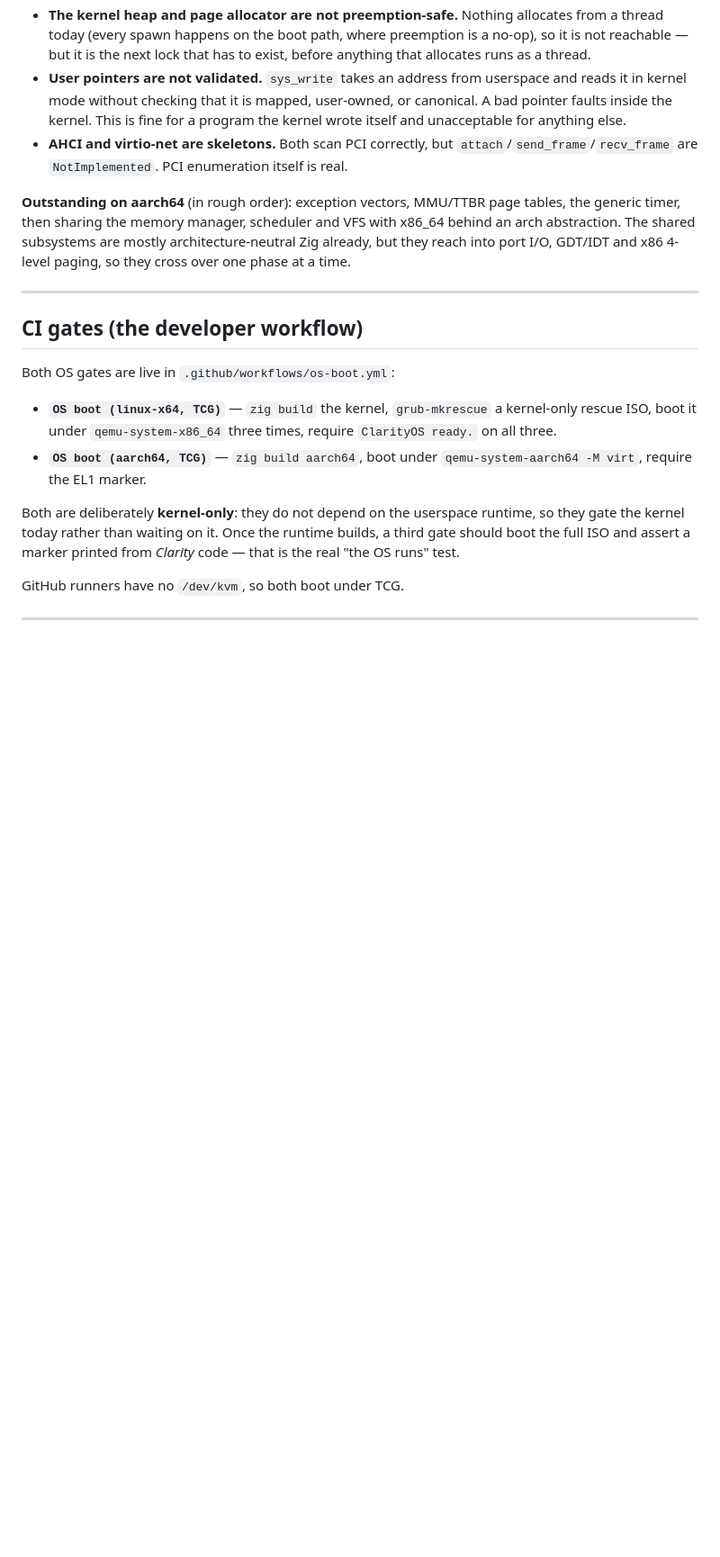
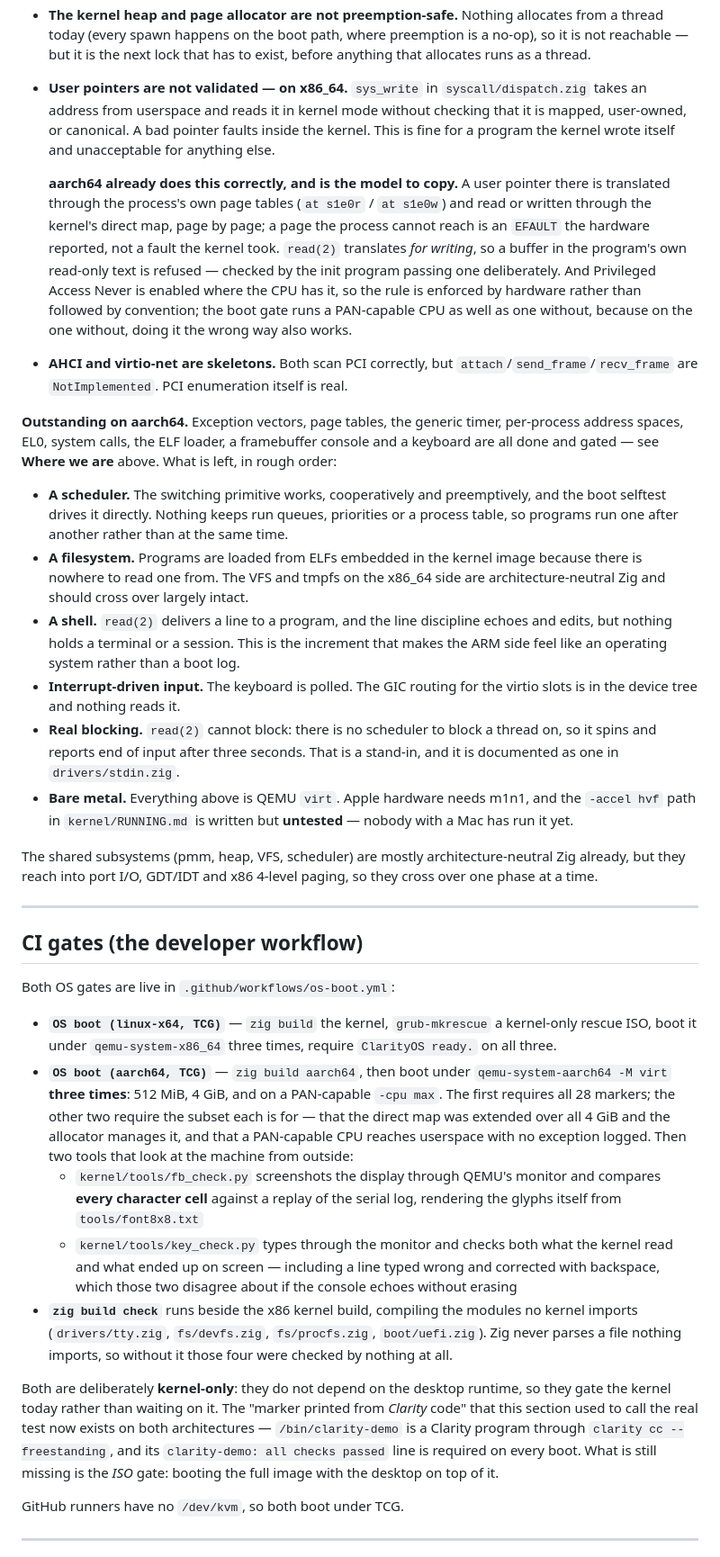
Before and after one commit to monkdim/Clarity, a Markdown page: ROADMAP_OS.md, the part around one of its changes. Shown at 90% size. Rendered like a GitHub page; blank space fills up the shorter version.

Commit message:
ROADMAP_OS.md: the aarch64 sections described a kernel from months ago
"The ARM kernel does not yet have memory management, scheduling, or drivers"
stopped being true some nine merges back. So did "47 bytes of hand-assembled
machine code, not the Clarity runtime, because the freestanding runtime still
does not build", and so did a CI section describing the aarch64 gate as one
boot requiring one marker.

What replaces them is what the gate actually asserts: three boots — 512 MiB
with all 28 markers, 4 GiB and a PAN-capable CPU with the ten and nine that
those configurations exist to prove — plus fb_check screenshotting the
display and key_check typing at it. The marker counts are from the workflow
rather than from memory; a first draft of this said "28 on each", which is
true of the local script and not of CI.

The x86_64 entry "user pointers are not validated" is still true and is now
labelled x86_64, with the aarch64 approach written beside it as the model to
copy: translate through the process's own page tables, read or write through
the kernel's direct map, and let PAN enforce it where the CPU has it.

"Outstanding on aarch64" now lists what is actually left — a scheduler, a
filesystem, a shell, interrupt-driven input, real blocking, and bare metal —
instead of exception vectors and page tables, which are done and gated.

Two things deliberately not changed:

The title stays "KyanOS". A first pass at this "fixed" it to ClarityOS, which
had it exactly backwards: REBRAND.md records the July 2026 decision that the
language keeps the name Clarity and the OS is renamed *to* KyanOS. Reverted.

The "Kyan identity" bullet stays too. Kyan is the theme identity — Obsidian
and Quartz, tested in stdlib/test_kyan.clarity — not a stale OS name.

The kernel still calls itself ClarityOS in every boot marker, which either
wants renaming or is deliberate the way Darwin sits inside macOS. That is a
decision with CI-wide reach and it is not this commit's to make.

Co-Authored-By: Claude Opus 5 <noreply@anthropic.com>
Claude-Session: https://claude.ai/code/session_016o99KpqC7ZoYgTsaNpVHsP

```diff
--- a/ROADMAP_OS.md
+++ b/ROADMAP_OS.md
@@ -199,18 +226,54 @@ a bigger surface than the one measured here and pins the ABI to Linux's.
   allocates from a thread today (every spawn happens on the boot path, where
   preemption is a no-op), so it is not reachable — but it is the next lock
   that has to exist, before anything that allocates runs as a thread.
-- **User pointers are not validated.** `sys_write` takes an address from
-  userspace and reads it in kernel mode without checking that it is mapped,
-  user-owned, or canonical. A bad pointer faults inside the kernel. This is
-  fine for a program the kernel wrote itself and unacceptable for anything
-  else.
+- **User pointers are not validated — on x86_64.** `sys_write` in
+  `syscall/dispatch.zig` takes an address from userspace and reads it in
+  kernel mode without checking that it is mapped, user-owned, or canonical.
+  A bad pointer faults inside the kernel. This is fine for a program the
+  kernel wrote itself and unacceptable for anything else.
+
+  **aarch64 already does this correctly, and is the model to copy.** A user
+  pointer there is translated through the process's own page tables (`at
+  s1e0r` / `at s1e0w`) and read or written through the kernel's direct map,
+  page by page; a page the process cannot reach is an `EFAULT` the hardware
+  reported, not a fault the kernel took. `read(2)` translates *for writing*,
+  so a buffer in the program's own read-only text is refused — checked by the
+  init program passing one deliberately. And Privileged Access Never is
+  enabled where the CPU has it, so the rule is enforced by hardware rather
+  than followed by convention; the boot gate runs a PAN-capable CPU as well
+  as one without, because on the one without, doing it the wrong way also
+  works.
 - **AHCI and virtio-net are skeletons.** Both scan PCI correctly, but
   `attach`/`send_frame`/`recv_frame` are `NotImplemented`. PCI enumeration
   itself is real.
 
-**Outstanding on aarch64** (in rough order): exception vectors, MMU/TTBR page
-tables, the generic timer, then sharing the memory manager, scheduler and VFS
-with x86_64 behind an arch abstraction. The shared subsystems are mostly
+**Outstanding on aarch64.** Exception vectors, page tables, the generic timer,
+per-process address spaces, EL0, system calls, the ELF loader, a framebuffer
+console and a keyboard are all done and gated — see **Where we are** above.
+What is left, in rough order:
+
+- **A scheduler.** The switching primitive works, cooperatively and
+  preemptively, and the boot selftest drives it directly. Nothing keeps run
+  queues, priorities or a process table, so programs run one after another
+  rather than at the same time.
+- **A filesystem.** Programs are loaded from ELFs embedded in the kernel
+  image because there is nowhere to read one from. The VFS and tmpfs on the
+  x86_64 side are architecture-neutral Zig and should cross over largely
+  intact.
+- **A shell.** `read(2)` delivers a line to a program, and the line
+  discipline echoes and edits, but nothing holds a terminal or a session.
+  This is the increment that makes the ARM side feel like an operating
+  system rather than a boot log.
+- **Interrupt-driven input.** The keyboard is polled. The GIC routing for
+  the virtio slots is in the device tree and nothing reads it.
+- **Real blocking.** `read(2)` cannot block: there is no scheduler to block a
+  thread on, so it spins and reports end of input after three seconds. That
+  is a stand-in, and it is documented as one in `drivers/stdin.zig`.
+- **Bare metal.** Everything above is QEMU `virt`. Apple hardware needs
+  m1n1, and the `-accel hvf` path in `kernel/RUNNING.md` is written but
+  **untested** — nobody with a Mac has run it yet.
+
+The shared subsystems (pmm, heap, VFS, scheduler) are mostly
 architecture-neutral Zig already, but they reach into port I/O, GDT/IDT and
 x86 4-level paging, so they cross over one phase at a time.
 
@@ -223,13 +286,32 @@ Both OS gates are live in `.github/workflows/os-boot.yml`:
 - **`OS boot (linux-x64, TCG)`** — `zig build` the kernel, `grub-mkrescue` a
   kernel-only rescue ISO, boot it under `qemu-system-x86_64` three times,
   require `ClarityOS ready.` on all three.
-- **`OS boot (aarch64, TCG)`** — `zig build aarch64`, boot under
-  `qemu-system-aarch64 -M virt`, require the EL1 marker.
+- **`OS boot (aarch64, TCG)`** — `zig build aarch64`, then boot under
+  `qemu-system-aarch64 -M virt` **three times**: 512 MiB, 4 GiB, and on a
+  PAN-capable `-cpu max`. The first requires all 28 markers; the other two
+  require the subset each is for — that the direct map was extended over all
+  4 GiB and the allocator manages it, and that a PAN-capable CPU reaches
+  userspace with no exception logged. Then two tools that look at the machine
+  from outside:
+  - `kernel/tools/fb_check.py` screenshots the display through QEMU's
+    monitor and compares **every character cell** against a replay of the
+    serial log, rendering the glyphs itself from `tools/font8x8.txt`
+  - `kernel/tools/key_check.py` types through the monitor and checks both
+    what the kernel read and what ended up on screen — including a line
+    typed wrong and corrected with backspace, which those two disagree about
+    if the console echoes without erasing
+- **`zig build check`** runs beside the x86 kernel build, compiling the
+  modules no kernel imports (`drivers/tty.zig`, `fs/devfs.zig`,
+  `fs/procfs.zig`, `boot/uefi.zig`). Zig never parses a file nothing
+  imports, so without it those four were checked by nothing at all.
 
-Both are deliberately **kernel-only**: they do not depend on the userspace
-runtime, so they gate the kernel today rather than waiting on it. Once the
-runtime builds, a third gate should boot the full ISO and assert a marker
-printed from *Clarity* code — that is the real "the OS runs" test.
+Both are deliberately **kernel-only**: they do not depend on the desktop
+runtime, so they gate the kernel today rather than waiting on it. The "marker
+printed from *Clarity* code" that this section used to call the real test now
+exists on both architectures — `/bin/clarity-demo` is a Clarity program
+through `clarity cc --freestanding`, and its `clarity-demo: all checks
+passed` line is required on every boot. What is still missing is the *ISO*
+gate: booting the full image with the desktop on top of it.
 
 GitHub runners have no `/dev/kvm`, so both boot under TCG.
 
```
Also changed, not shown: other parts of ROADMAP_OS.md (+36 -9 lines).
